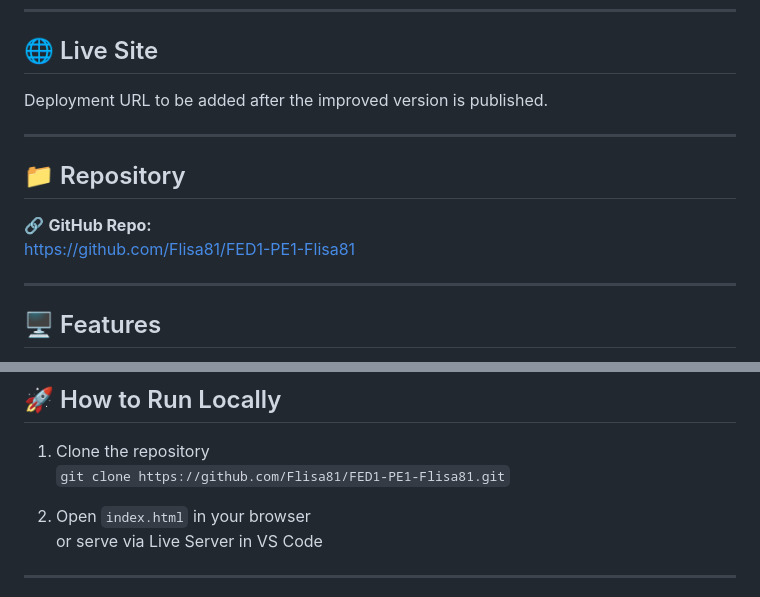
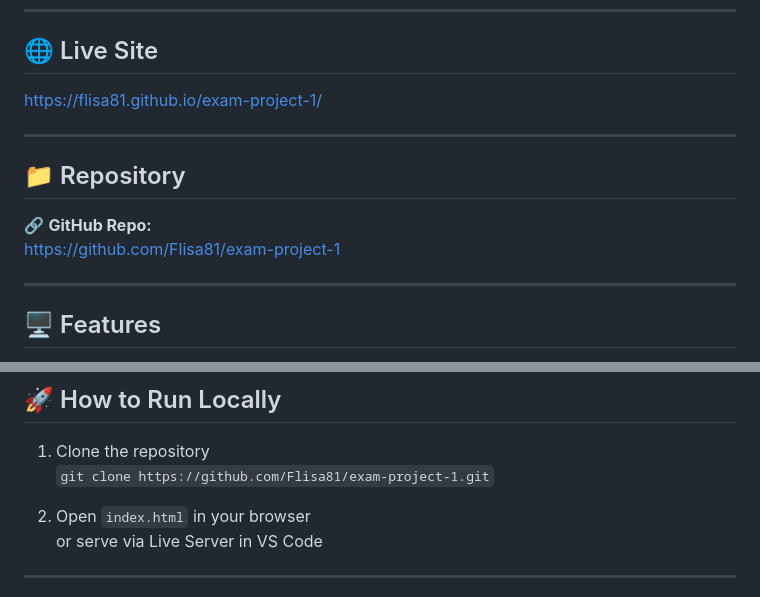
Before and after one commit to Flisa81/exam-project-1, a Markdown page: README.md, 2 parts joined by grey strips. Rendered like a GitHub page.

Commit message:
Add confirmed repository and live site links

```diff
--- a/README.md
+++ b/README.md
@@ -6,14 +6,14 @@ Welcome to *Felicia – Needle and Thread*, a responsive front-end web applicati
 
 ## 🌐 Live Site
 
-Deployment URL to be added after the improved version is published.
+[https://flisa81.github.io/exam-project-1/](https://flisa81.github.io/exam-project-1/)
 
 ---
 
 ## 📁 Repository
 
 🔗 **GitHub Repo:**
-[https://github.com/Flisa81/FED1-PE1-Flisa81](https://github.com/Flisa81/FED1-PE1-Flisa81)
+[https://github.com/Flisa81/exam-project-1](https://github.com/Flisa81/exam-project-1)
 
 ---
 
@@ -44,7 +44,7 @@ Deployment URL to be added after the improved version is published.
 ## 🚀 How to Run Locally
 
 1. Clone the repository
-   `git clone https://github.com/Flisa81/FED1-PE1-Flisa81.git`
+   `git clone https://github.com/Flisa81/exam-project-1.git`
 
 2. Open `index.html` in your browser
    or serve via Live Server in VS Code
```
